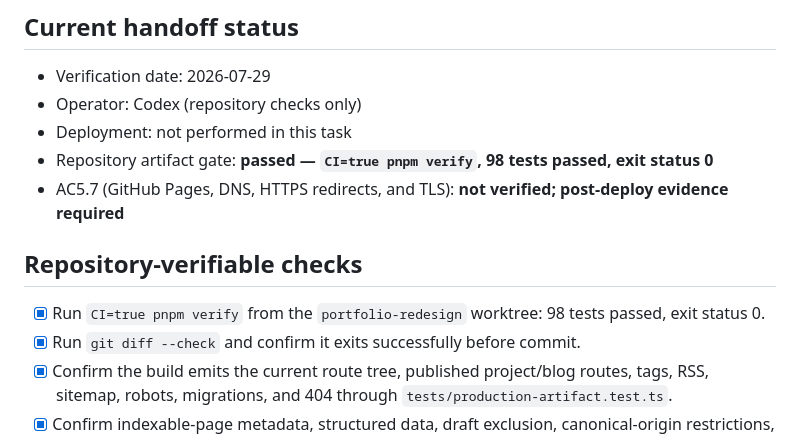
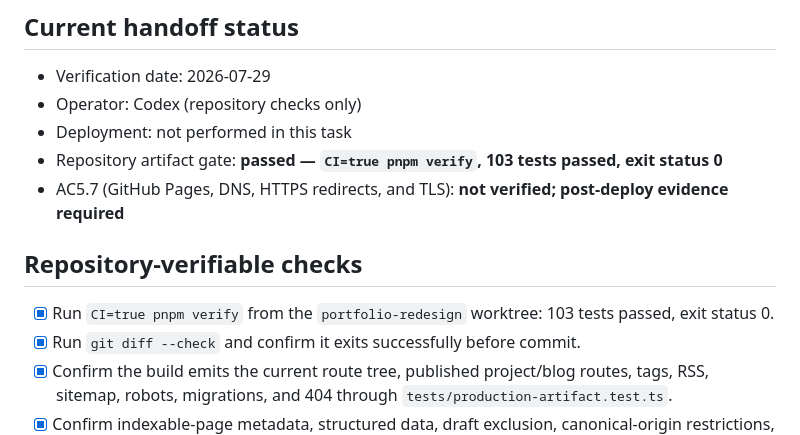
Before and after one commit to marcybelardo/marcybelardo.github.io, a Markdown page: docs/release-checks/portfolio-redesign.md, the part around the change. Drawn GitHub-style.

Commit message:
docs: update portfolio verification count

```diff
--- a/docs/release-checks/portfolio-redesign.md
+++ b/docs/release-checks/portfolio-redesign.md
@@ -7,12 +7,12 @@ This checklist records the repository checks and the operational checks required
 - Verification date: 2026-07-29
 - Operator: Codex (repository checks only)
 - Deployment: not performed in this task
-- Repository artifact gate: **passed — `CI=true pnpm verify`, 98 tests passed, exit status 0**
+- Repository artifact gate: **passed — `CI=true pnpm verify`, 103 tests passed, exit status 0**
 - AC5.7 (GitHub Pages, DNS, HTTPS redirects, and TLS): **not verified; post-deploy evidence required**
 
 ## Repository-verifiable checks
 
-- [x] Run `CI=true pnpm verify` from the `portfolio-redesign` worktree: 98 tests passed, exit status 0.
+- [x] Run `CI=true pnpm verify` from the `portfolio-redesign` worktree: 103 tests passed, exit status 0.
 - [x] Run `git diff --check` and confirm it exits successfully before commit.
 - [x] Confirm the build emits the current route tree, published project/blog routes, tags, RSS, sitemap, robots, migrations, and 404 through `tests/production-artifact.test.ts`.
 - [x] Confirm indexable-page metadata, structured data, draft exclusion, canonical-origin restrictions, image markup, and migration contracts through the production artifact test.
```
